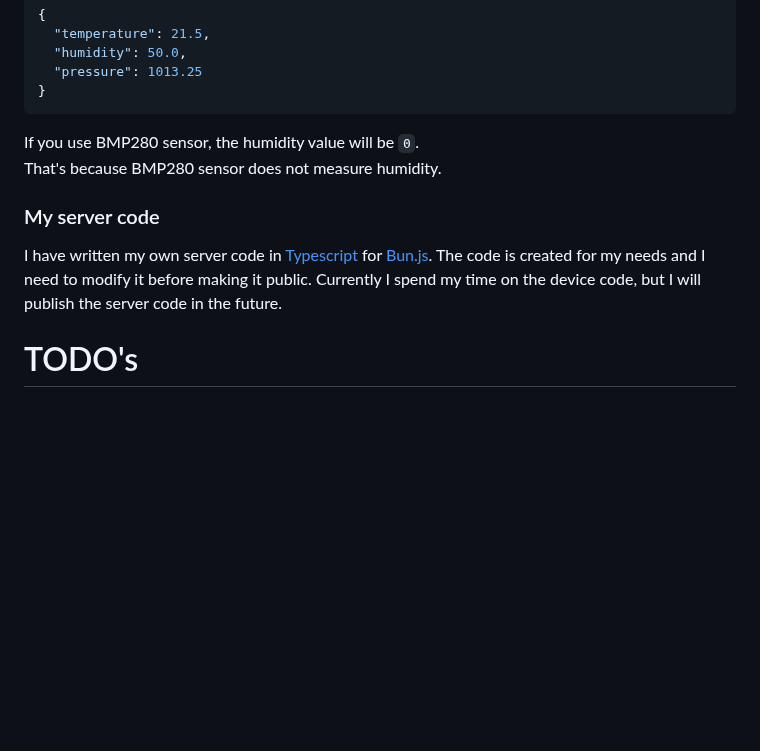
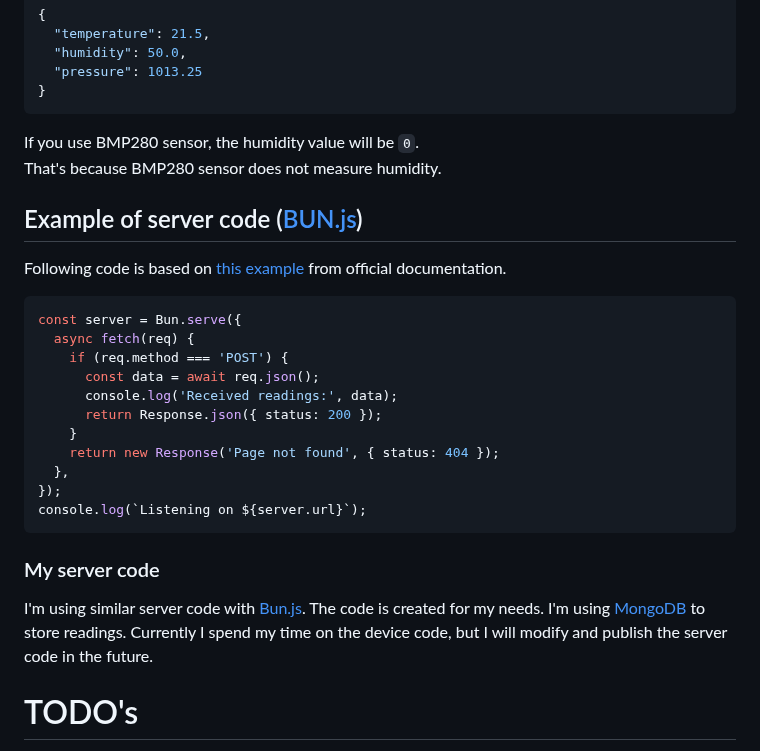
Before and after one commit to Avaray/esp32-bme280-micropython-weather-station, a Markdown page: README.md, the part around the change. GitHub-like rendering; blank space fills up the shorter version.

````diff
--- a/README.md
+++ b/README.md
@@ -67,10 +67,27 @@ Below you can see an example of the data sent by the device.
 If you use BMP280 sensor, the humidity value will be `0`.
 That's because BMP280 sensor does not measure humidity.
 
+## Example of server code ([BUN.js](https://bun.sh/))
+
+Following code is based on [this example](https://bun.sh/guides/http/server) from official documentation.
+
+```javascript
+const server = Bun.serve({
+  async fetch(req) {
+    if (req.method === 'POST') {
+      const data = await req.json();
+      console.log('Received readings:', data);
+      return Response.json({ status: 200 });
+    }
+    return new Response('Page not found', { status: 404 });
+  },
+});
+console.log(`Listening on ${server.url}`);
+```
+
 ### My server code
 
-I have written my own server code in [Typescript](https://www.typescriptlang.org/) for [Bun.js](https://bun.sh/). The code is created for my needs and I need to modify it before making it public.
-Currently I spend my time on the device code, but I will publish the server code in the future.
+I'm using similar server code with [Bun.js](https://bun.sh/). The code is created for my needs. I'm using [MongoDB](https://www.mongodb.com/) to store readings. Currently I spend my time on the device code, but I will modify and publish the server code in the future.
 
 # TODO's
 
````
